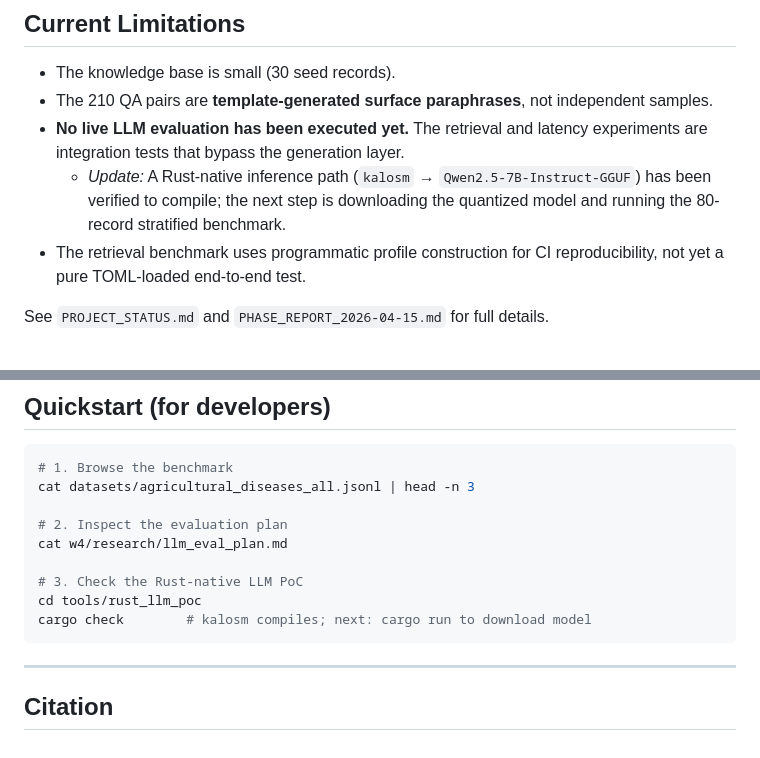
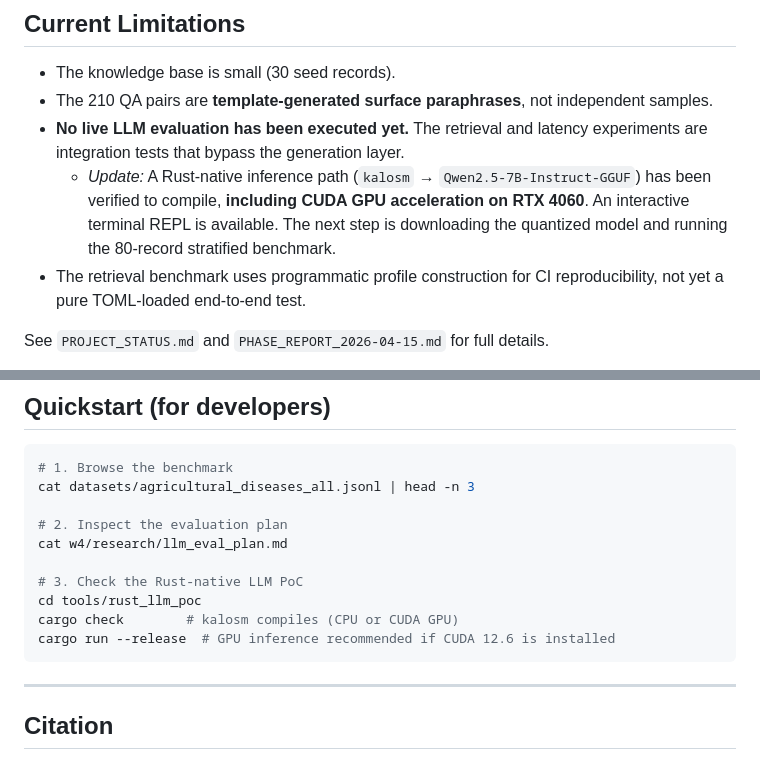
Before and after one commit to juice094/agri-paper, a Markdown page: README.md, 2 parts joined by grey strips. Rendered like a GitHub page.

Commit message:
docs: update status files with CUDA GPU verification, REPL, and contact info

````diff
--- a/README.md
+++ b/README.md
@@ -47,7 +47,7 @@ agri-paper/
 - The knowledge base is small (30 seed records).
 - The 210 QA pairs are **template-generated surface paraphrases**, not independent samples.
 - **No live LLM evaluation has been executed yet.** The retrieval and latency experiments are integration tests that bypass the generation layer.
-  - *Update:* A Rust-native inference path (`kalosm` → `Qwen2.5-7B-Instruct-GGUF`) has been verified to compile; the next step is downloading the quantized model and running the 80-record stratified benchmark.
+  - *Update:* A Rust-native inference path (`kalosm` → `Qwen2.5-7B-Instruct-GGUF`) has been verified to compile, **including CUDA GPU acceleration on RTX 4060**. An interactive terminal REPL is available. The next step is downloading the quantized model and running the 80-record stratified benchmark.
 - The retrieval benchmark uses programmatic profile construction for CI reproducibility, not yet a pure TOML-loaded end-to-end test.
 
 See `PROJECT_STATUS.md` and `PHASE_REPORT_2026-04-15.md` for full details.
@@ -65,7 +65,8 @@ cat w4/research/llm_eval_plan.md
 
 # 3. Check the Rust-native LLM PoC
 cd tools/rust_llm_poc
-cargo check        # kalosm compiles; next: cargo run to download model
+cargo check        # kalosm compiles (CPU or CUDA GPU)
+cargo run --release  # GPU inference recommended if CUDA 12.6 is installed
 ```
 
 ---
````
Also changed, not shown: PHASE_REPORT_2026-04-15.md (+4 -2 lines), PROJECT_STATUS.md (+1 -1 lines).
